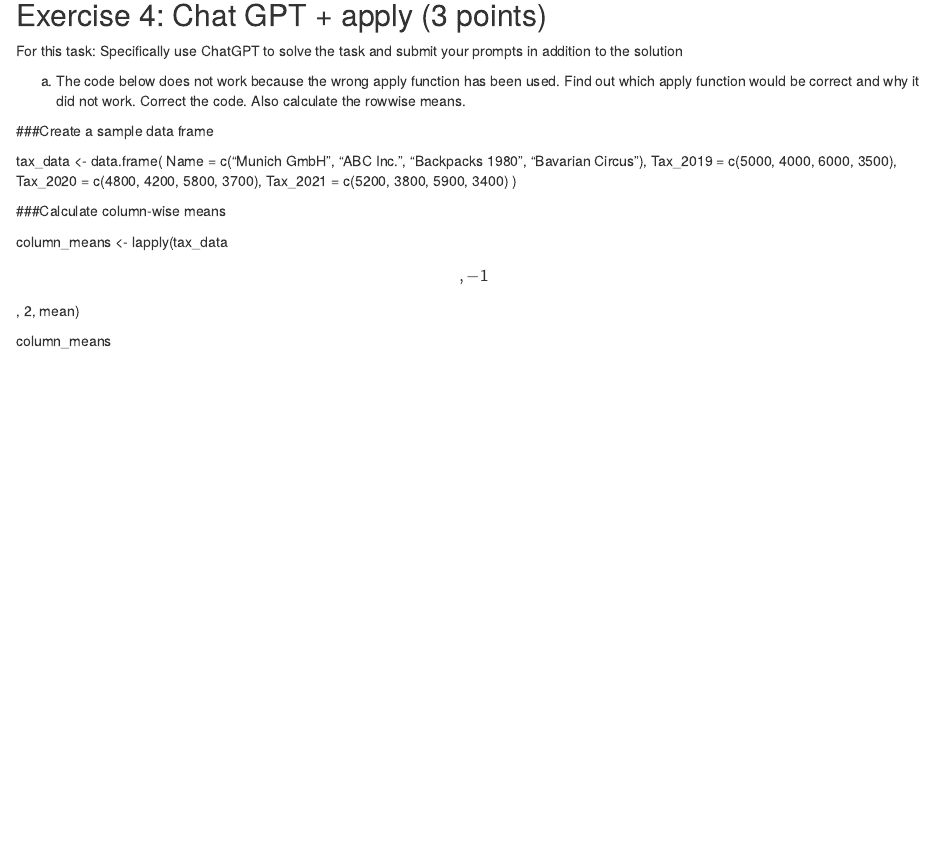
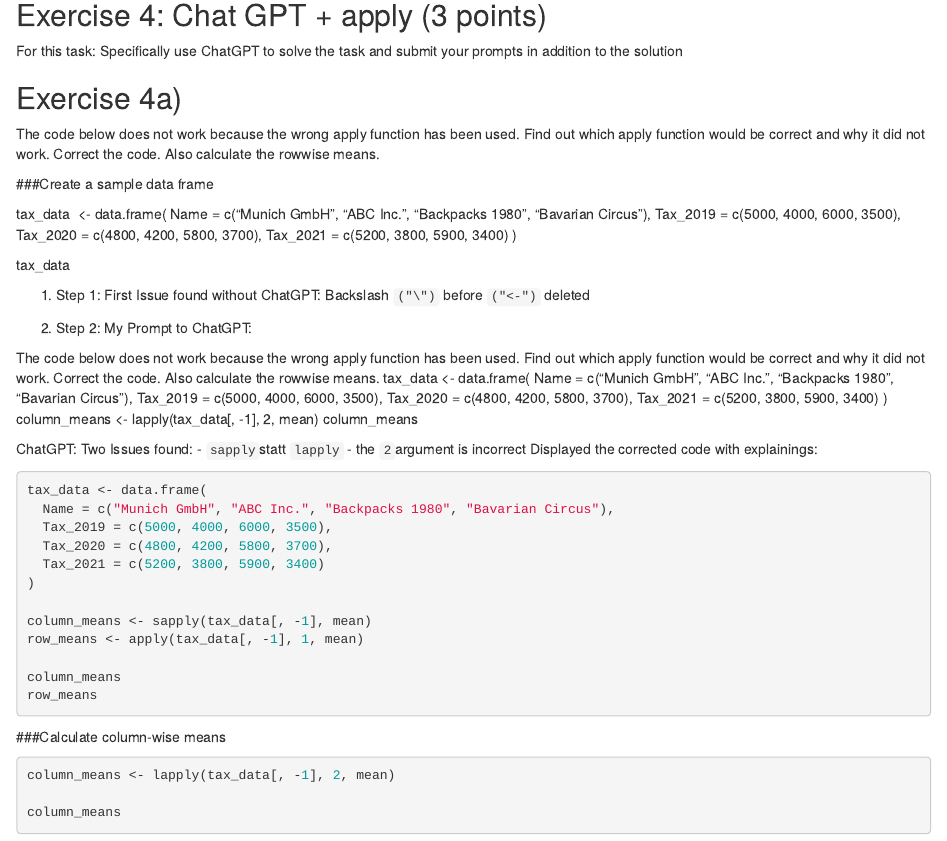
Before and after one commit to UlrikeJooss/exeRcise-sheet-3, an R Markdown document (ex03_Jooss.Rmd): the page in a window 1100 px wide, from 3580 px down. Rendered offline with R 4.5, knitr and Pandoc, with nearby package versions; the code chunks are not run, so their results and figures are left out.

Commit message:
Exercise 4a) Part 1

````diff
--- a/ex03_Jooss.Rmd
+++ b/ex03_Jooss.Rmd
@@ -217,29 +217,75 @@ caption = "<b>Top 10 Most Popular Names in 2021 and 2022</b>",
 ```
 
 
-
-
 ## Exercise 4: Chat GPT + apply (3 points)
 
-For this task: Specifically use ChatGPT to solve the task and submit
-your prompts in addition to the solution
+For this task: Specifically use ChatGPT to solve the task and submit your prompts in addition to the solution
 
-a)  The code below does not work because the wrong apply function has
-    been used. Find out which apply function would be correct and why it
-    did not work. Correct the code. Also calculate the rowwise means.
+## Exercise 4a)
+
+The code below does not work because the wrong apply function has been used. Find out which apply function would be correct and why it  did not work. Correct the code. Also calculate the rowwise means.
 
 ###Create a sample data frame
 
-tax_data \<- data.frame( Name = c("Munich GmbH", "ABC Inc.", "Backpacks
+tax_data \ <- data.frame( Name = c("Munich GmbH", "ABC Inc.", "Backpacks
 1980", "Bavarian Circus"), Tax_2019 = c(5000, 4000, 6000, 3500),
 Tax_2020 = c(4800, 4200, 5800, 3700), Tax_2021 = c(5200, 3800, 5900,
 3400) )
 
+tax_data
+
+1) Step 1:
+First Issue found without ChatGPT:
+Backslash `("\")` before `("<-")` deleted
+
+2) Step 2: My Prompt to ChatGPT:
+
+The code below does not work because the wrong apply function has been used. Find out which apply function would be correct and why it  did not work. Correct the code. Also calculate the rowwise means.
+tax_data <- data.frame( Name = c("Munich GmbH", "ABC Inc.", "Backpacks
+1980", "Bavarian Circus"), Tax_2019 = c(5000, 4000, 6000, 3500),
+Tax_2020 = c(4800, 4200, 5800, 3700), Tax_2021 = c(5200, 3800, 5900,
+3400) )
+column_means <- lapply(tax_data[, -1], 2, mean)
+column_means
+
+ChatGPT:
+Two Issues found:
+- `sapply`statt `lapply`
+- the `2`argument is incorrect
+Displayed the corrected code with explainings:
+
+
+```{r}
+
+tax_data <- data.frame(
+  Name = c("Munich GmbH", "ABC Inc.", "Backpacks 1980", "Bavarian Circus"),
+  Tax_2019 = c(5000, 4000, 6000, 3500),
+  Tax_2020 = c(4800, 4200, 5800, 3700),
+  Tax_2021 = c(5200, 3800, 5900, 3400)
+)
+
+column_means <- sapply(tax_data[, -1], mean)
+row_means <- apply(tax_data[, -1], 1, mean)
+
+column_means
+row_means
+
+```
+
+
+
 ###Calculate column-wise means
 
-column_means \<- lapply(tax_data\[, -1\], 2, mean)
+```{r}
+
+column_means <- lapply(tax_data[, -1], 2, mean)
 
 column_means
+
+
+```
+
+
 
 b)  Using ChatGPT try to understand what the rapply() function does.
     Create an easy example with mock data where the function is used and
````
